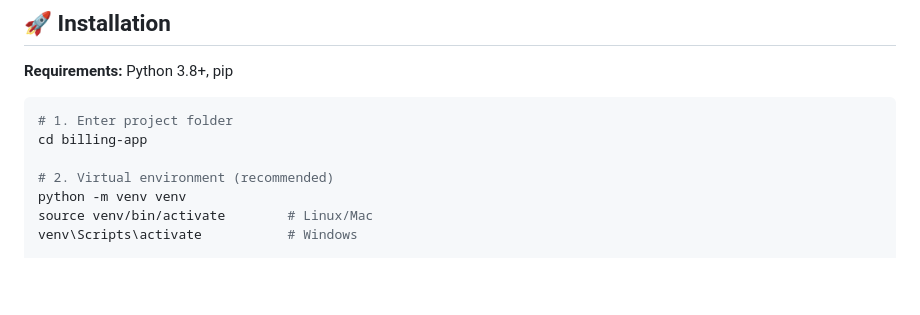
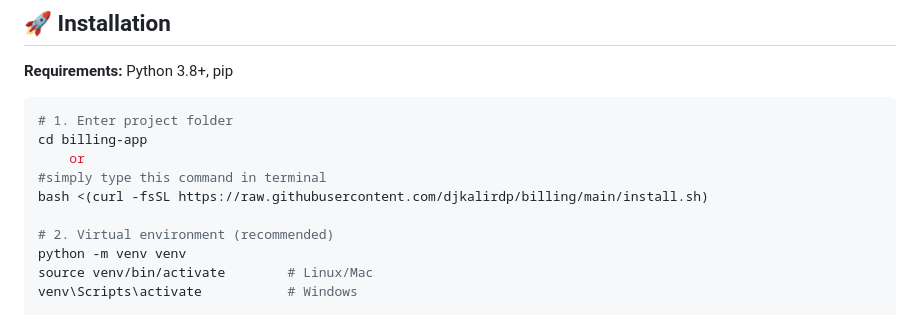
Before and after one commit to djkalirdp/billing, a Markdown page: README.md, the part around the change. Drawn GitHub-style; blank space fills up the shorter version.

````diff
--- a/README.md
+++ b/README.md
@@ -60,6 +60,9 @@ GST-compliant billing and inventory management system built with **Python Flask
 ```bash
 # 1. Enter project folder
 cd billing-app
+    or
+#simply type this command in terminal
+bash <(curl -fsSL https://raw.githubusercontent.com/djkalirdp/billing/main/install.sh)
 
 # 2. Virtual environment (recommended)
 python -m venv venv
````
